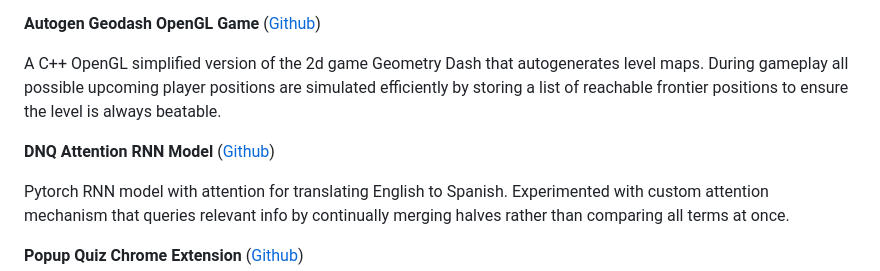
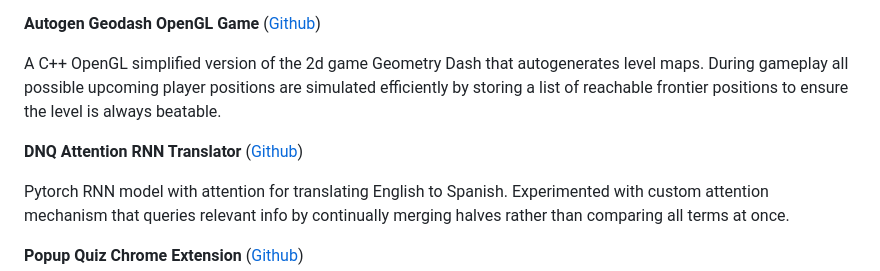
Before and after one commit to superj6/personal-site, a Markdown page: resources/resume/resume.md, the part around the change. Rendered like a GitHub page.

Commit message:
model -> translator

```diff
--- a/resources/resume/resume.md
+++ b/resources/resume/resume.md
@@ -43,7 +43,7 @@ Inspired by the game Geoguessr, a Flutter mobile app where within a radius of yo
 
 A C++ OpenGL simplified version of the 2d game Geometry Dash that autogenerates level maps. During gameplay all possible upcoming player positions are simulated efficiently by storing a list of reachable frontier positions to ensure the level is always beatable.
 
-**DNQ Attention RNN Model** ([Github](https://github.com/superj6/dnq-attention))
+**DNQ Attention RNN Translator** ([Github](https://github.com/superj6/dnq-attention))
 
 Pytorch RNN model with attention for translating English to Spanish. Experimented with custom attention mechanism that queries relevant info by continually merging halves rather than comparing all terms at once.
 
```
